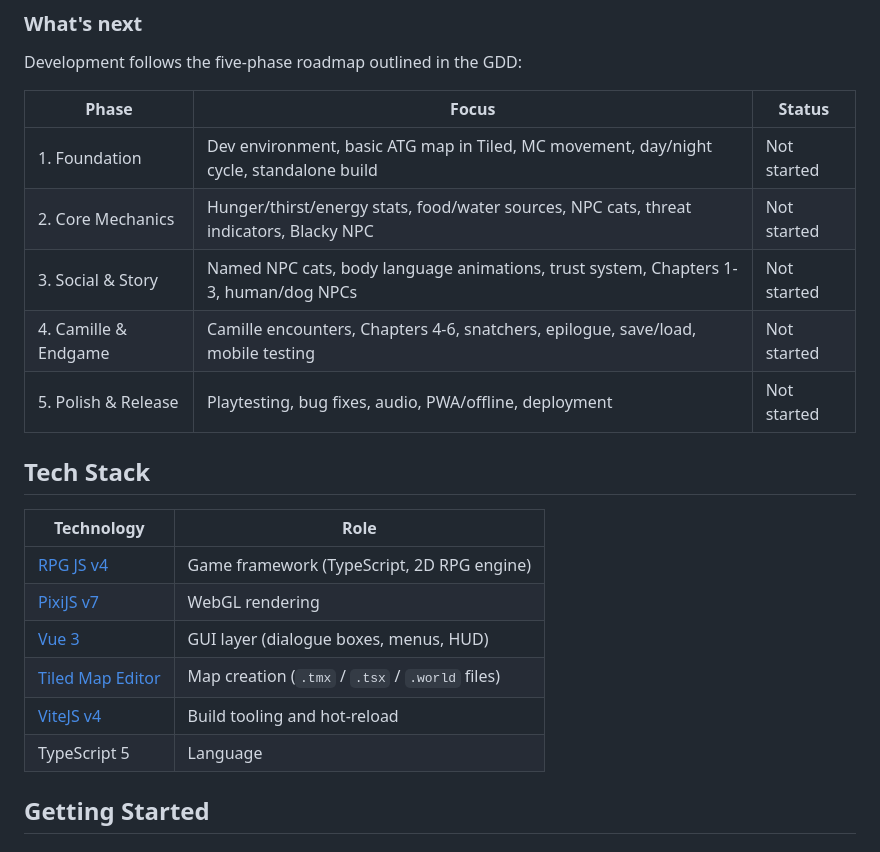
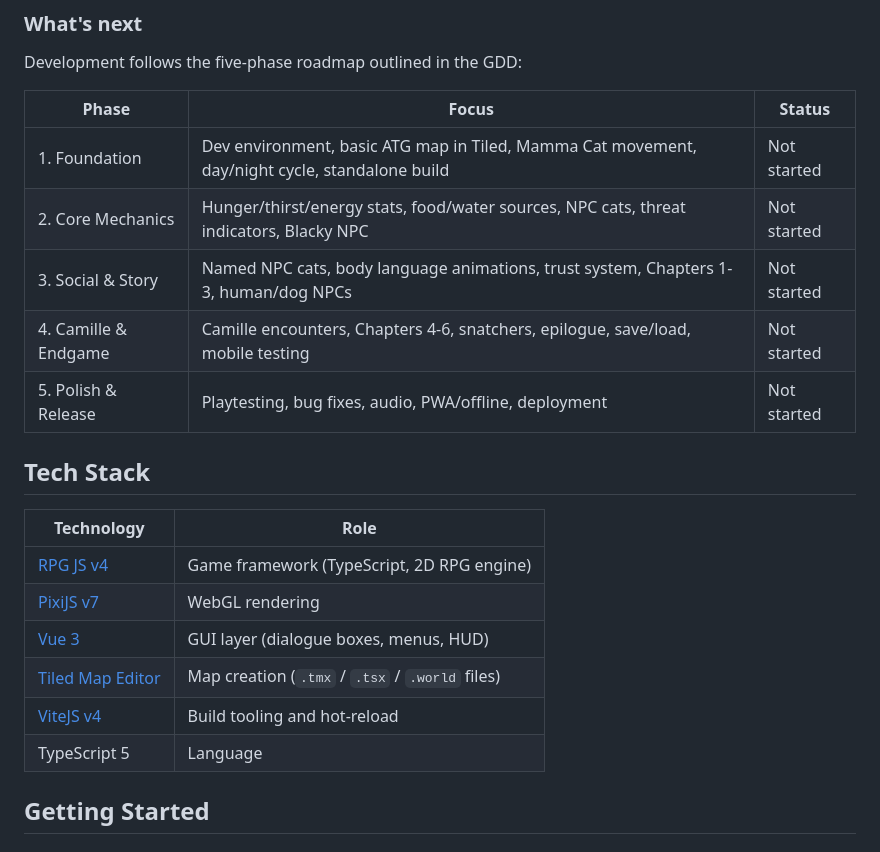
Before and after one commit to manu72/ayala, a Markdown page: README.md, the part around one of its changes. Drawn GitHub-style.

Commit message:
replaced all MC references with mamma cat

```diff
--- a/README.md
+++ b/README.md
@@ -26,24 +26,24 @@ The game is inspired by the real cat colony at Ayala Triangle Gardens and the vo
 
 Development follows the five-phase roadmap outlined in the GDD:
 
-| Phase | Focus | Status |
-|-------|-------|--------|
-| 1. Foundation | Dev environment, basic ATG map in Tiled, MC movement, day/night cycle, standalone build | Not started |
-| 2. Core Mechanics | Hunger/thirst/energy stats, food/water sources, NPC cats, threat indicators, Blacky NPC | Not started |
-| 3. Social & Story | Named NPC cats, body language animations, trust system, Chapters 1-3, human/dog NPCs | Not started |
-| 4. Camille & Endgame | Camille encounters, Chapters 4-6, snatchers, epilogue, save/load, mobile testing | Not started |
-| 5. Polish & Release | Playtesting, bug fixes, audio, PWA/offline, deployment | Not started |
+| Phase                | Focus                                                                                          | Status      |
+| -------------------- | ---------------------------------------------------------------------------------------------- | ----------- |
+| 1. Foundation        | Dev environment, basic ATG map in Tiled, Mamma Cat movement, day/night cycle, standalone build | Not started |
+| 2. Core Mechanics    | Hunger/thirst/energy stats, food/water sources, NPC cats, threat indicators, Blacky NPC        | Not started |
+| 3. Social & Story    | Named NPC cats, body language animations, trust system, Chapters 1-3, human/dog NPCs           | Not started |
+| 4. Camille & Endgame | Camille encounters, Chapters 4-6, snatchers, epilogue, save/load, mobile testing               | Not started |
+| 5. Polish & Release  | Playtesting, bug fixes, audio, PWA/offline, deployment                                         | Not started |
 
 ## Tech Stack
 
-| Technology | Role |
-|------------|------|
-| [RPG JS v4](https://rpgjs.dev) | Game framework (TypeScript, 2D RPG engine) |
-| [PixiJS v7](https://pixijs.com) | WebGL rendering |
-| [Vue 3](https://vuejs.org) | GUI layer (dialogue boxes, menus, HUD) |
+| Technology                                    | Role                                            |
+| --------------------------------------------- | ----------------------------------------------- |
+| [RPG JS v4](https://rpgjs.dev)                | Game framework (TypeScript, 2D RPG engine)      |
+| [PixiJS v7](https://pixijs.com)               | WebGL rendering                                 |
+| [Vue 3](https://vuejs.org)                    | GUI layer (dialogue boxes, menus, HUD)          |
 | [Tiled Map Editor](https://www.mapeditor.org) | Map creation (`.tmx` / `.tsx` / `.world` files) |
-| [ViteJS v4](https://vitejs.dev) | Build tooling and hot-reload |
-| TypeScript 5 | Language |
+| [ViteJS v4](https://vitejs.dev)               | Build tooling and hot-reload                    |
+| TypeScript 5                                  | Language                                        |
 
 ## Getting Started
 
```
Also changed, not shown: other parts of README.md (+3 -2 lines), docs/Ayala_GDD_v0.1.md (+92 -69 lines), docs/Phase1_Claude_Code_Brief.md (+27 -7 lines).
